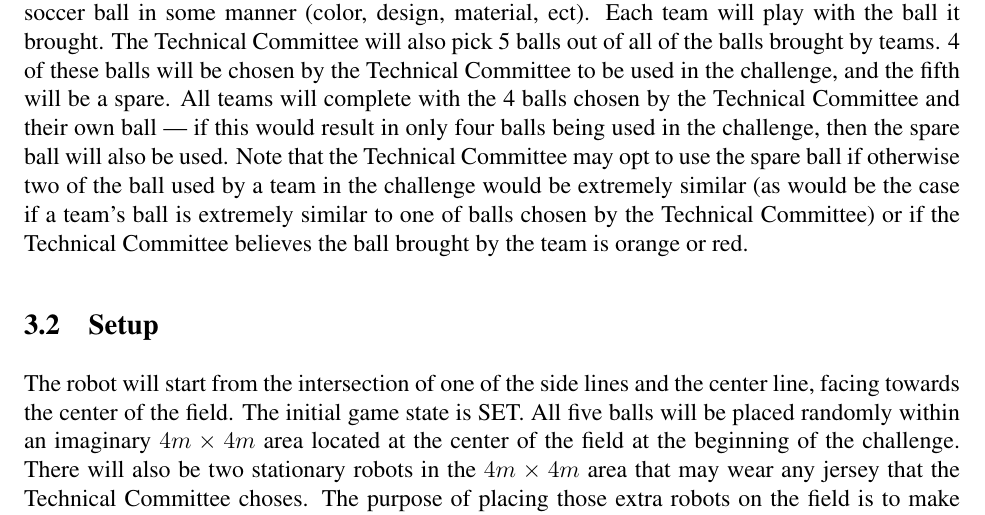
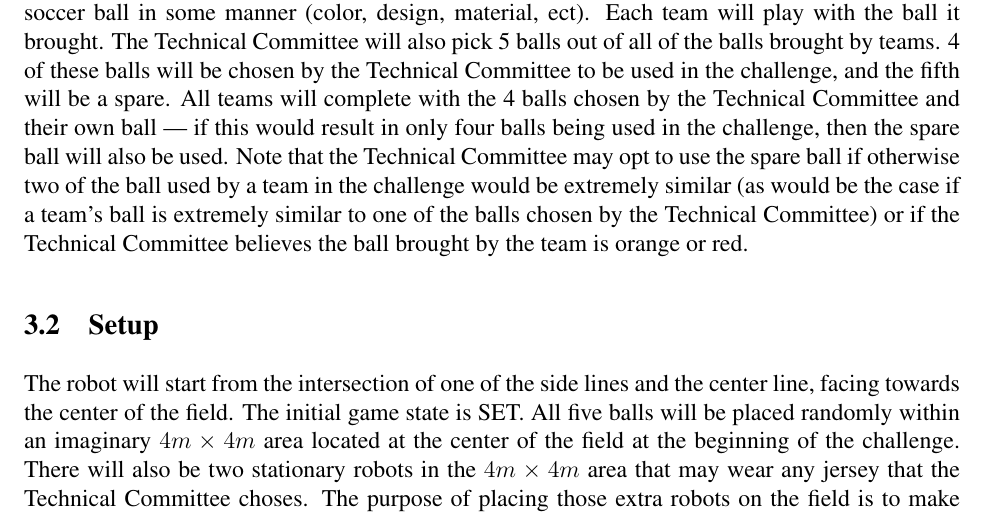
Before and after one commit to RoboCup-SPL/Rules, a LaTeX document (Challenges/Challenges.tex): part of page 6 of 7, cut so that both start at the same text. Compiled offline with pdfLaTeX.

Commit message:
fixed typo in ball challenge

```diff
--- a/Challenges/Challenges.tex
+++ b/Challenges/Challenges.tex
@@ -183,7 +183,7 @@ The most common techniques for ball detection in the SPL mostly rely on color in
 
 \subsection{Selection of Balls}
 
-Each team must bring one ball that is not orange or red.  It is preferable for the ball to be a realistic soccer ball in some manner (color, design, material, ect). Each team will play with the ball it brought.  The Technical Committee will also pick 5 balls out of all of the balls brought by teams.  4 of these balls will be chosen by the Technical Committee to be used in the challenge, and the fifth will be a spare.  All teams will complete with the 4 balls chosen by the Technical Committee and their own ball --- if this would result in only four balls being used in the challenge, then the spare ball will also be used.  Note that the Technical Committee may opt to use the spare ball if otherwise two of the ball used by a team in the challenge would be extremely similar (as would be the case if a team's ball is extremely similar to one of balls chosen by the Technical Committee) or if the Technical Committee believes the ball brought by the team is orange or red.
+Each team must bring one ball that is not orange or red.  It is preferable for the ball to be a realistic soccer ball in some manner (color, design, material, ect). Each team will play with the ball it brought.  The Technical Committee will also pick 5 balls out of all of the balls brought by teams.  4 of these balls will be chosen by the Technical Committee to be used in the challenge, and the fifth will be a spare.  All teams will complete with the 4 balls chosen by the Technical Committee and their own ball --- if this would result in only four balls being used in the challenge, then the spare ball will also be used.  Note that the Technical Committee may opt to use the spare ball if otherwise two of the ball used by a team in the challenge would be extremely similar (as would be the case if a team's ball is extremely similar to one of the balls chosen by the Technical Committee) or if the Technical Committee believes the ball brought by the team is orange or red.
 
 \subsection{Setup}
 
```
